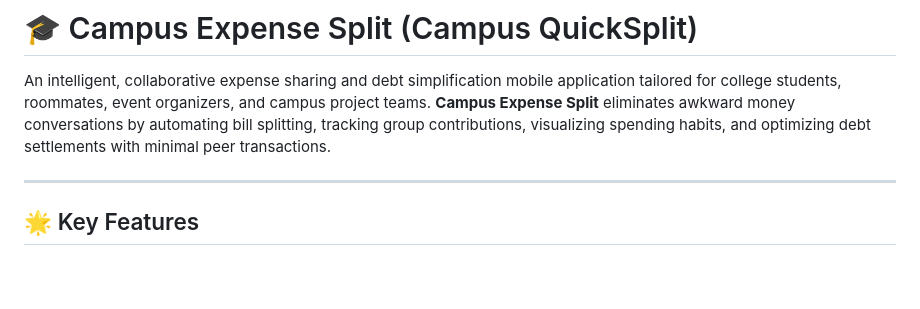
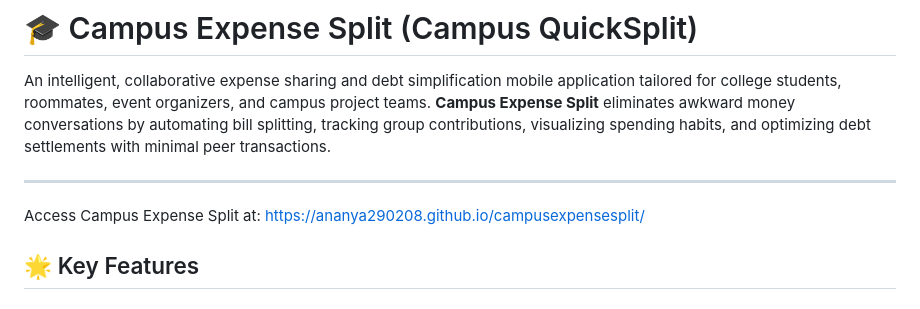
Before and after one commit to ananya290208/campusexpensesplit, a Markdown page: README.md, the part around the change. GitHub-like rendering; blank space fills up the shorter version.

Commit message:
Working demo link added
Added a link to access the Campus Expense Split application.

```diff
--- a/README.md
+++ b/README.md
@@ -4,6 +4,7 @@
 An intelligent, collaborative expense sharing and debt simplification mobile application tailored for college students, roommates, event organizers, and campus project teams. **Campus Expense Split** eliminates awkward money conversations by automating bill splitting, tracking group contributions, visualizing spending habits, and optimizing debt settlements with minimal peer transactions.
 
 ---
+Access Campus Expense Split at: https://ananya290208.github.io/campusexpensesplit/
 
 ## 🌟 Key Features
 
```
